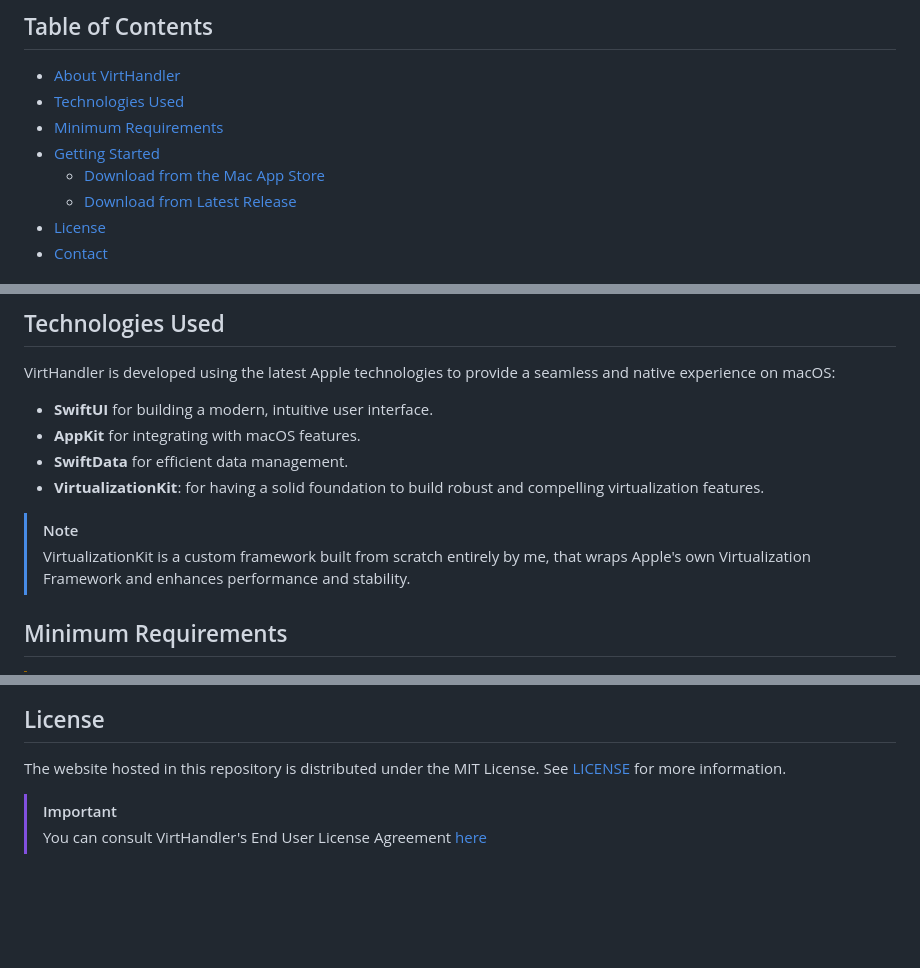
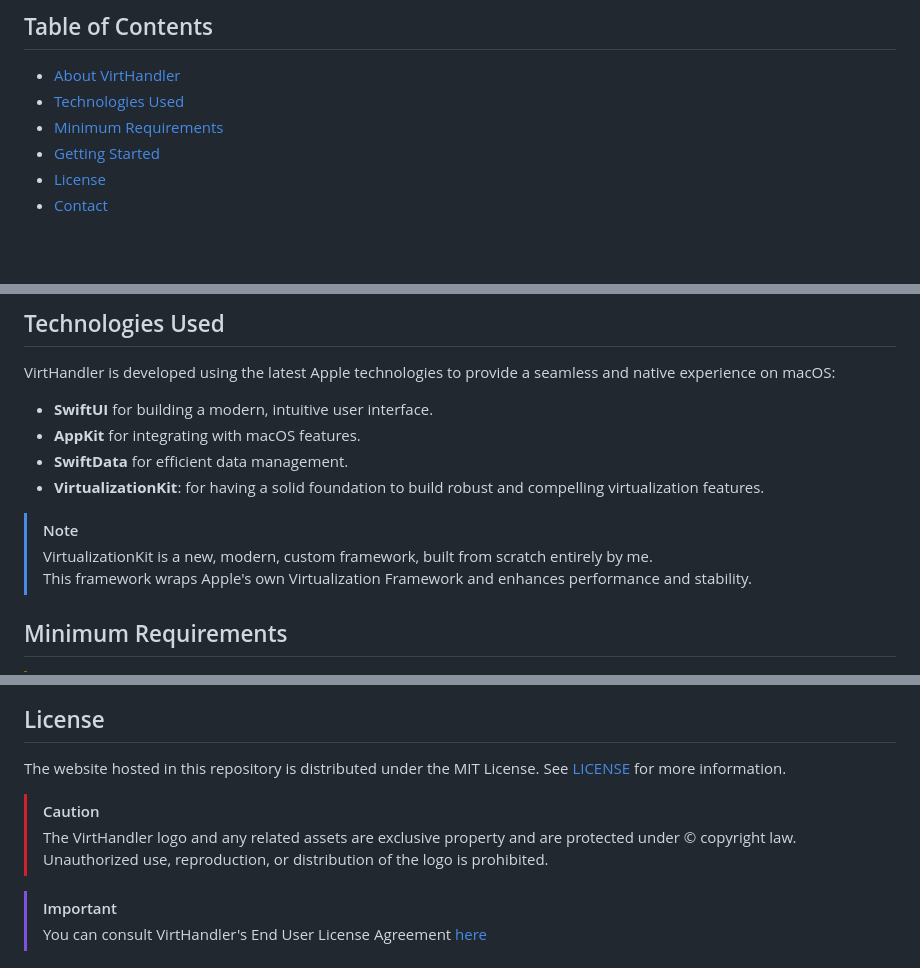
Before and after one commit to iOmega8561/VirtHandlerWiki, a Markdown page: README.md, 3 parts joined by grey strips. Drawn GitHub-style; blank space fills up the shorter version.

```diff
--- a/README.md
+++ b/README.md
@@ -17,8 +17,6 @@
 - [Technologies Used](#technologies-used)
 - [Minimum Requirements](#minimum-requirements)
 - [Getting Started](#getting-started)
-  - [Download from the Mac App Store](#download-from-the-mac-app-store)
-  - [Download from Latest Release](#download-from-latest-release)
 - [License](#license)
 - [Contact](#contact)
 
@@ -44,7 +42,8 @@ VirtHandler is developed using the latest Apple technologies to provide a seamle
 - **VirtualizationKit**: for having a solid foundation to build robust and compelling virtualization features.
 
 > [!NOTE]
-> VirtualizationKit is a custom framework built from scratch entirely by me, that wraps Apple's own Virtualization Framework and enhances performance and stability.
+> VirtualizationKit is a new, modern, custom framework, built from scratch entirely by me.
+> This framework wraps Apple's own Virtualization Framework and enhances performance and stability.
 
 ## Minimum Requirements
 
@@ -73,6 +72,10 @@ Alternatively, you can download the latest release directly from our repository:
 
 The website hosted in this repository is distributed under the MIT License. See [LICENSE](LICENSE) for more information.
 
+> [!CAUTION]
+> The VirtHandler logo and any related assets are exclusive property and are protected under &copy; copyright law.
+> Unauthorized use, reproduction, or distribution of the logo is prohibited.
+
 > [!IMPORTANT]
 > You can consult VirtHandler's End User License Agreement [here](https://iomega8561.github.io/VirtHandlerWiki/eula.html)
 
```
